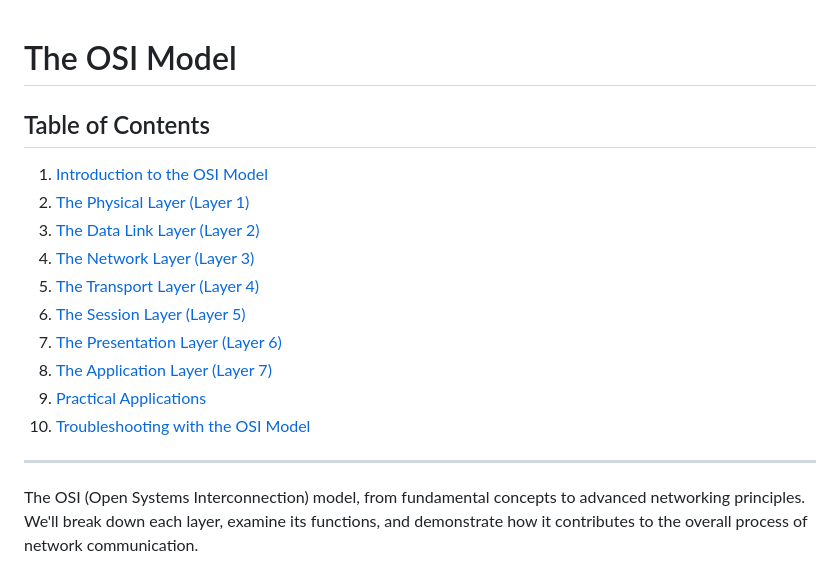
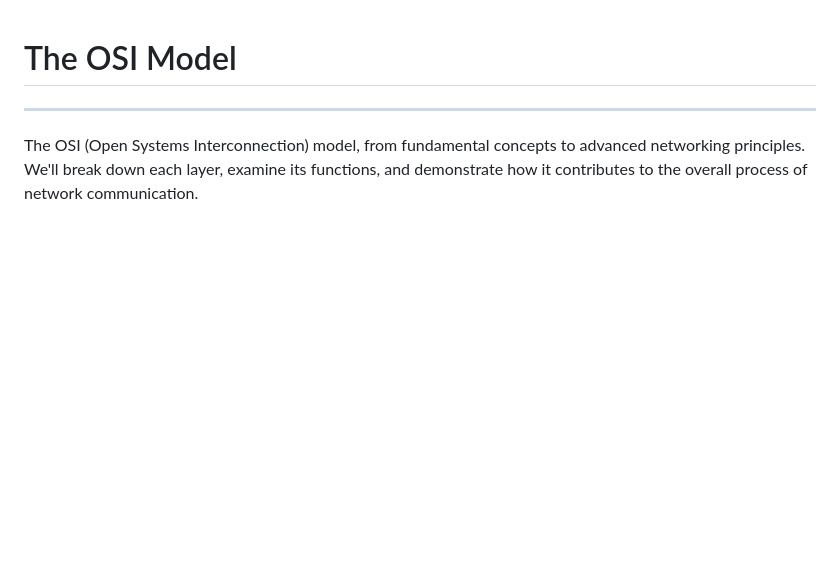
Before and after one commit to Jimmyu2foru18/Computer-Programming-Notes, a Markdown page: 1.0 OSI.md, the part around one of its changes. Rendered like a GitHub page; blank space fills up the shorter version.

```diff
--- a/1.0 OSI.md
+++ b/1.0 OSI.md
@@ -1,17 +1,6 @@
 # The OSI Model
-## Table of Contents
-1. [Introduction to the OSI Model](#introduction-to-the-osi-model)
-2. [The Physical Layer (Layer 1)](#the-physical-layer-layer-1)
-3. [The Data Link Layer (Layer 2)](#the-data-link-layer-layer-2)
-4. [The Network Layer (Layer 3)](#the-network-layer-layer-3)
-5. [The Transport Layer (Layer 4)](#the-transport-layer-layer-4)
-6. [The Session Layer (Layer 5)](#the-session-layer-layer-5)
-7. [The Presentation Layer (Layer 6)](#the-presentation-layer-layer-6)
-8. [The Application Layer (Layer 7)](#the-application-layer-layer-7)
-9. [Practical Applications](#OSI-Model-in-Practice-Real-World-Examples)
-10. [Troubleshooting with the OSI Model](#Troubleshooting-with-the-OSI-Model)
+---
 
----
 The OSI (Open Systems Interconnection) model, from fundamental concepts to advanced networking principles.
 We'll break down each layer, examine its functions, and demonstrate how it contributes to the overall process of network communication.
 
```
Also changed, not shown: other parts of 1.0 OSI.md (+2 -2 lines).
